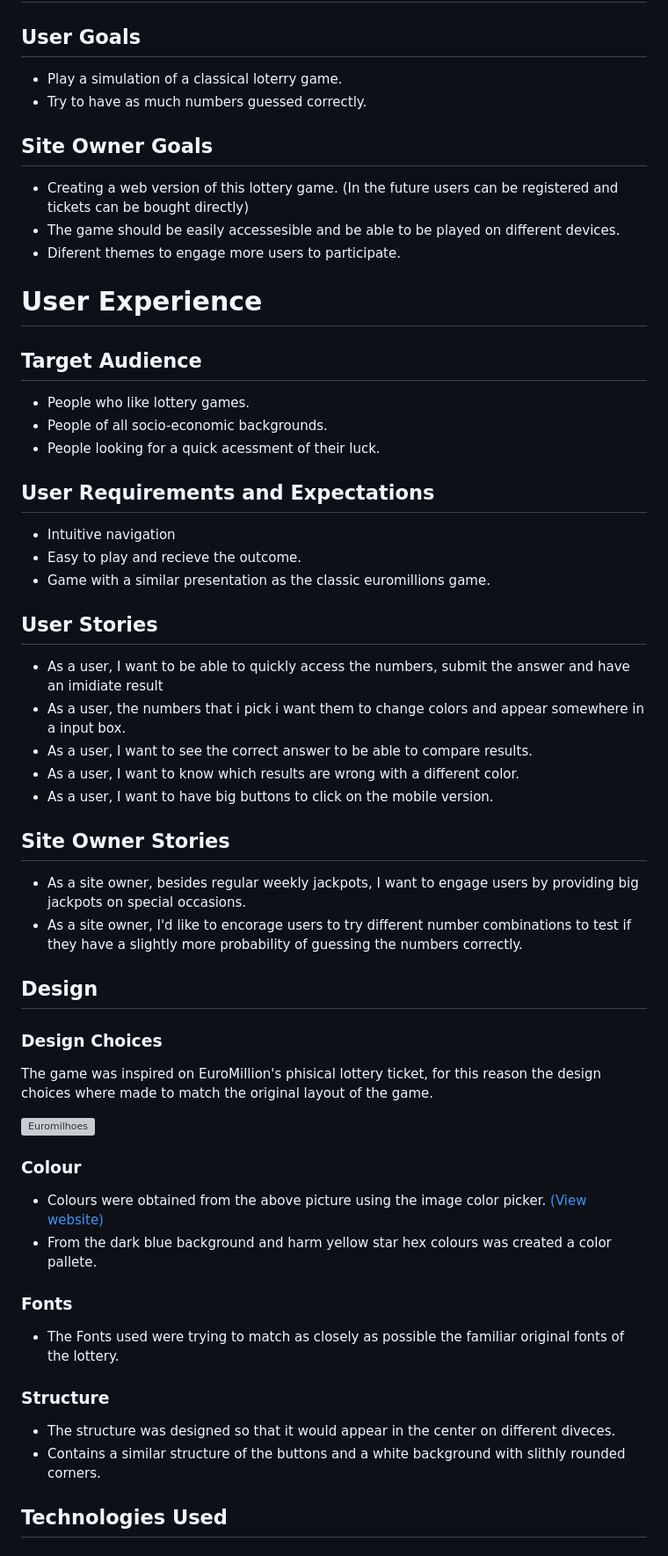
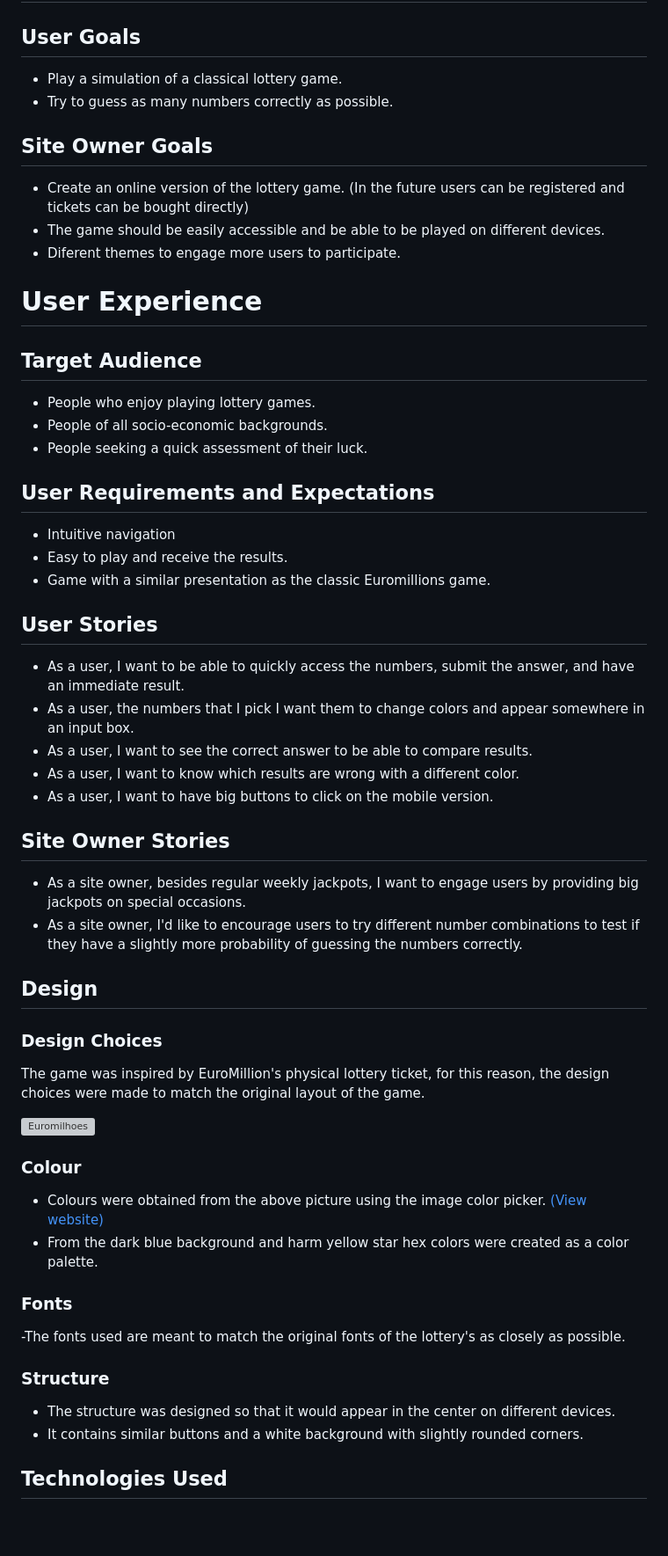
Before and after one commit to dimicoding/EUROMILLIONS, a Markdown page: README.md, the part around the change printed below. Shown: that part at 88% size. Rendered like a GitHub page; blank space fills up the shorter version; grey boxes are pictures that could not be loaded.

```diff
--- a/README.md
+++ b/README.md
@@ -51,53 +51,53 @@ Nevertheless, the dream of becoming a millionaire is still a powerful draw for m
 # UX
 
 ## User Goals
-- Play a simulation of a classical loterry game.
-- Try to have as much numbers guessed correctly.
+- Play a simulation of a classical lottery game.
+- Try to guess as many numbers correctly as possible.
 
 ## Site Owner Goals
-- Creating a web version of this lottery game. (In the future users can be registered and tickets can be bought directly)
-- The game should be easily accessesible and be able to be played on different devices.
+- Create an online version of the lottery game. (In the future users can be registered and tickets can be bought directly)
+- The game should be easily accessible and be able to be played on different devices.
 - Diferent themes to engage more users to participate.
 
 # User Experience
 
 ## Target Audience
-- People who like lottery games.
+- People who enjoy playing lottery games.
 - People of all socio-economic backgrounds.
-- People looking for a quick acessment of their luck.
+- People seeking a quick assessment of their luck.
 
 ## User Requirements and Expectations
 - Intuitive navigation
-- Easy to play and recieve the outcome.
-- Game with a similar presentation as the classic euromillions game.
+- Easy to play and receive the results.
+- Game with a similar presentation as the classic Euromillions game.
 
 ## User Stories
-- As a user, I want to be able to quickly access the numbers, submit the answer and have an imidiate result
-- As a user, the numbers that i pick i want them to change colors and appear somewhere in a input box.
+- As a user, I want to be able to quickly access the numbers, submit the answer, and have an immediate result.
+- As a user, the numbers that I pick I want them to change colors and appear somewhere in an input box.
 - As a user, I want to see the correct answer to be able to compare results.
 - As a user, I want to know which results are wrong with a different color.
 - As a user, I want to have big buttons to click on the mobile version.
 
 ## Site Owner Stories
 - As a site owner, besides regular weekly jackpots, I want to engage users by providing big jackpots on special occasions.
-- As a site owner, I'd like to encorage users to try different number combinations to test if they have a slightly more probability of guessing the numbers correctly.
+- As a site owner, I'd like to encourage users to try different number combinations to test if they have a slightly more probability of guessing the numbers correctly.
 
 
 ## Design
 ### Design Choices
-The game was inspired on EuroMillion's phisical lottery ticket, for this reason the design choices where made to match the original layout of the game.
+The game was inspired by EuroMillion's physical lottery ticket, for this reason, the design choices were made to match the original layout of the game.
 
 ![Euromilhoes](assets/images/Euromillhoes.png)
 
 ### Colour
 - Colours were obtained from the above picture using the image color picker.  [(View website)](https://imagecolorpicker.com/)
-- From the dark blue background and harm yellow star hex colours was created a color pallete.
+- From the dark blue background and harm yellow star hex colors were created as a color palette.
 ### Fonts
-- The Fonts used were trying to match as closely as possible the familiar original fonts of the lottery.
+-The fonts used are meant to match the original fonts of the lottery's as closely as possible.
 
 ### Structure
-- The structure was designed so that it would appear in the center on different diveces.
-- Contains a similar structure of the buttons and a white background with slithly rounded corners.
+- The structure was designed so that it would appear in the center on different devices.
+- It contains similar buttons and a white background with slightly rounded corners.
 
 ## Technologies Used
 
```
Also changed, not shown: other parts of README.md (+95 -14 lines).
